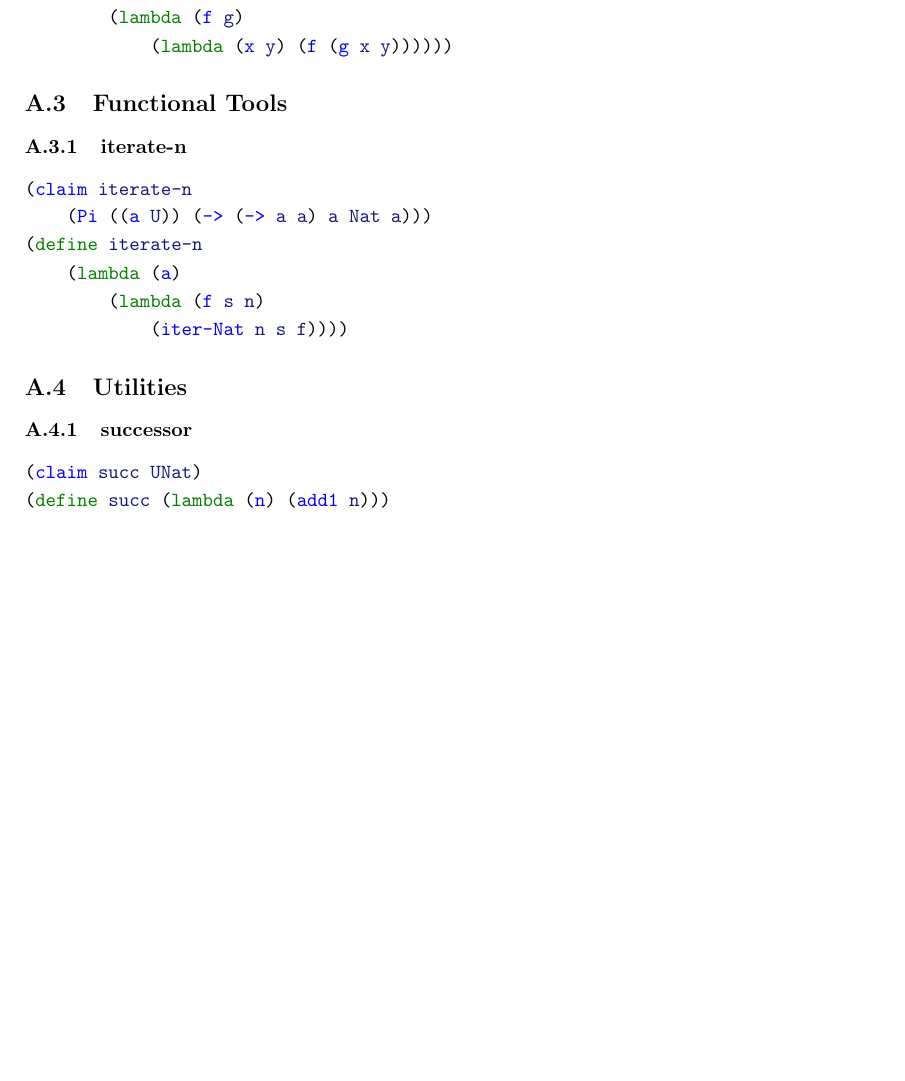
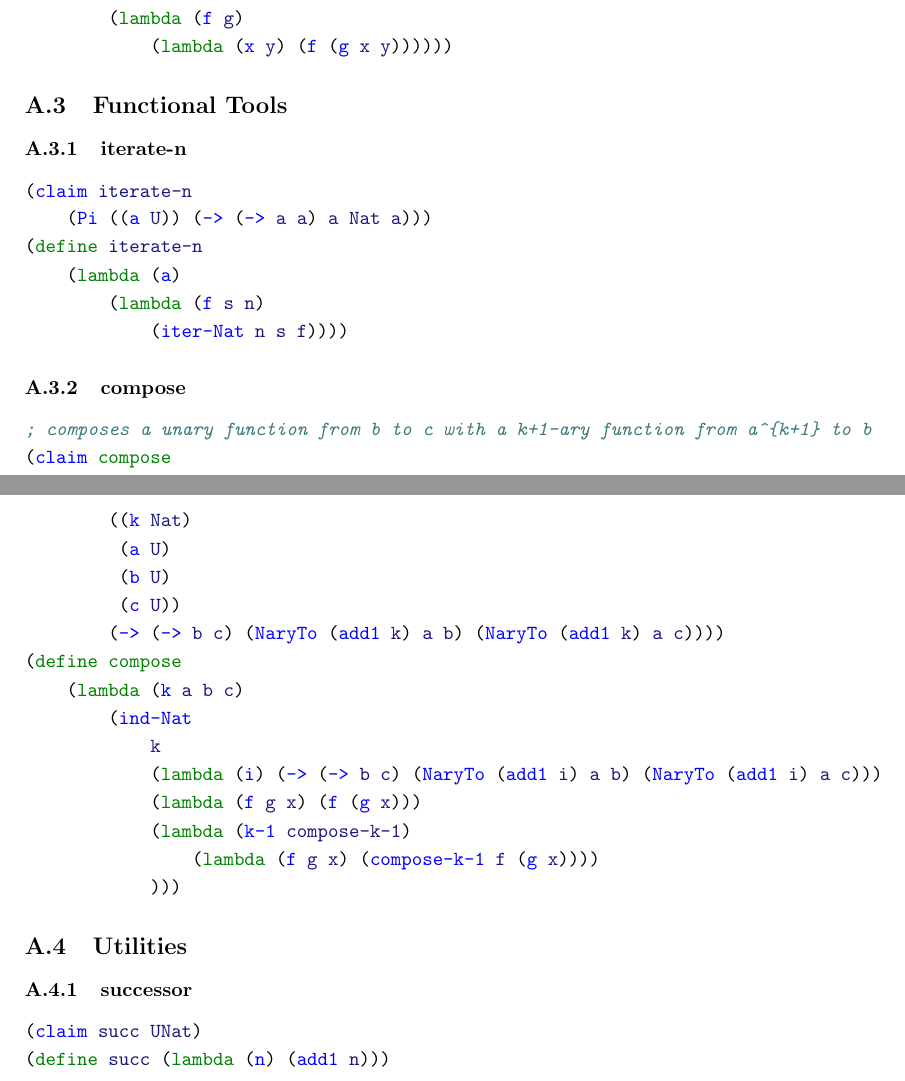
Before and after one commit to motiwalam/The-Little-Typer-Notes, a LaTeX document (main.tex, which reads code-listing.tex): part of page 18 of 28 before the commit and two parts of pages 18 and 19 of 28 after it, the two joined at a grey line, cut so that both start at the same text, the shorter picture padded with empty space. Compiled offline with pdfLaTeX.

Commit message:
add arbitrary compose operator!!!

```diff
--- a/code-listing.tex
+++ b/code-listing.tex
@@ -105,6 +105,27 @@
     (lambda (a)
         (lambda (f s n)
             (iter-Nat n s f))))
+\end{minted}
+
+\subsubsection{compose} \label{code:compose}
+\begin{minted}{scheme}
+; composes a unary function from b to c with a k+1-ary function from a^{k+1} to b
+(claim compose
+    (Pi
+        ((k Nat)
+         (a U)
+         (b U)
+         (c U))
+        (-> (-> b c) (NaryTo (add1 k) a b) (NaryTo (add1 k) a c))))
+(define compose
+    (lambda (k a b c)
+        (ind-Nat
+            k
+            (lambda (i) (-> (-> b c) (NaryTo (add1 i) a b) (NaryTo (add1 i) a c)))
+            (lambda (f g x) (f (g x)))
+            (lambda (k-1 compose-k-1)
+                (lambda (f g x) (compose-k-1 f (g x))))
+            )))
 \end{minted}
 
 
```
Also changed, not shown: 1 other file.
